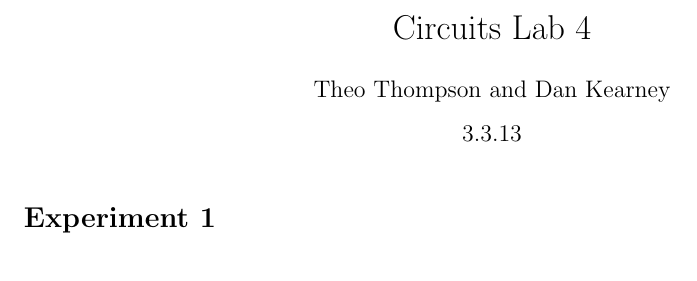
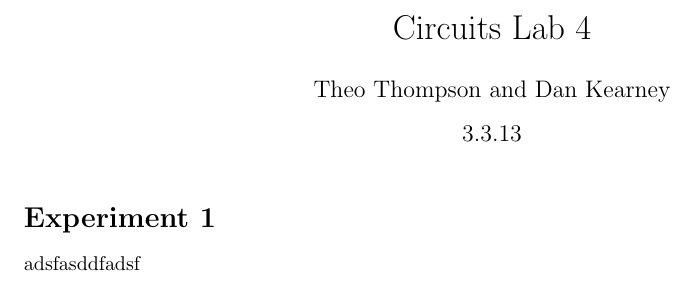
Before and after one commit to TheoT/Circuits-Lab-4, a LaTeX document (main.tex): part of the page, cut so that both start at the same text. Compiled offline with pdfLaTeX.

Commit message:
edited some sublime stuff

```diff
--- a/main.tex
+++ b/main.tex
@@ -12,5 +12,5 @@
 \maketitle
 
 \section*{Experiment 1}
-
+adsfasddfadsf
 \end{document}
```
